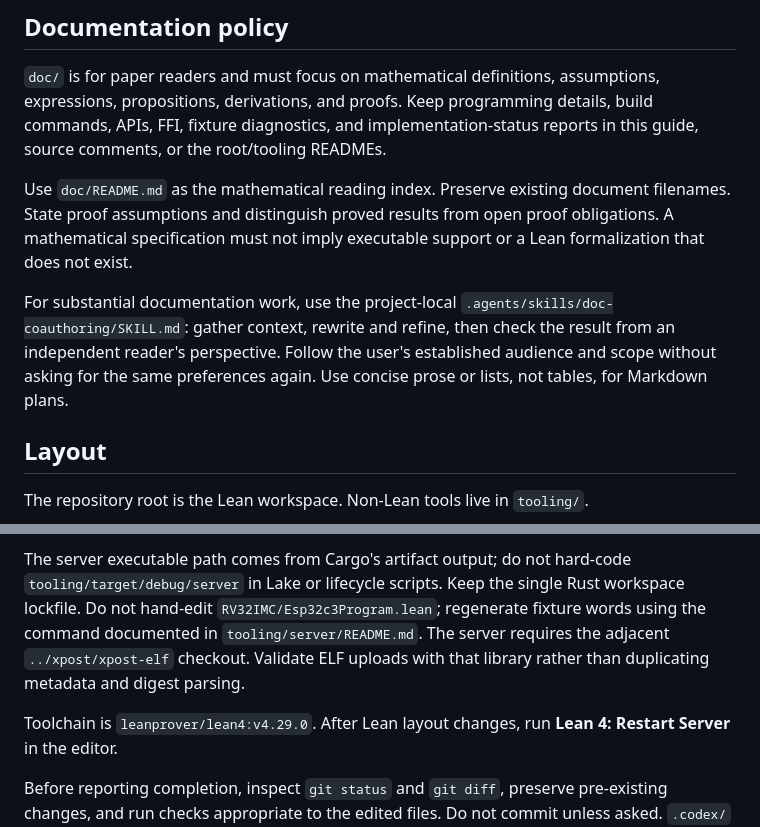
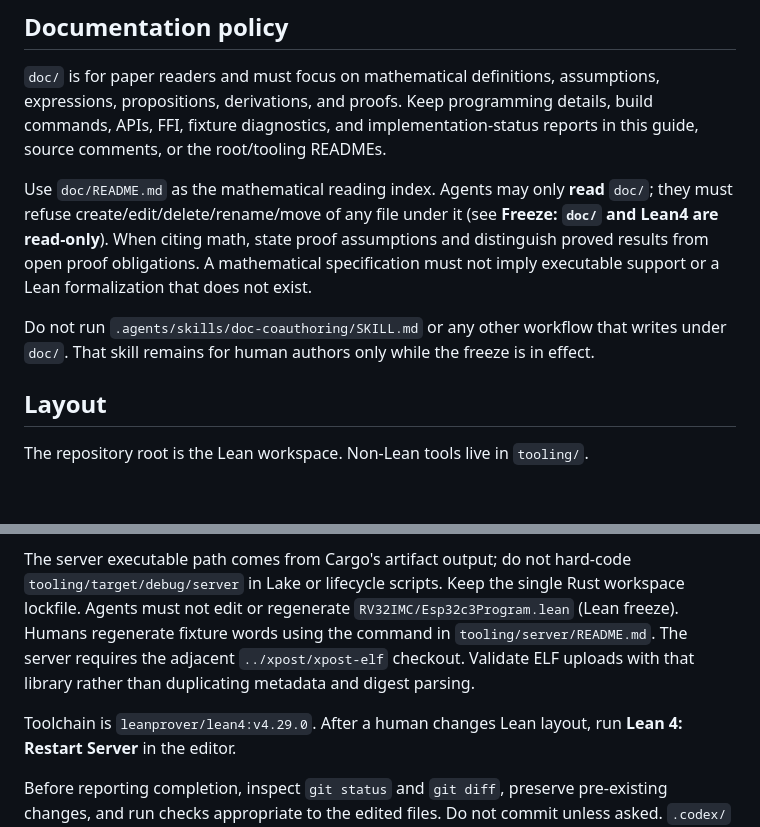
Before and after one commit to nan-mu/classifier, a Markdown page: AGENTS.md, 2 parts joined by grey strips. Rendered like a GitHub page; blank space fills up the shorter version.

```diff
--- a/AGENTS.md
+++ b/AGENTS.md
@@ -208,16 +236,16 @@ assumptions, expressions, propositions, derivations, and proofs. Keep programmin
 details, build commands, APIs, FFI, fixture diagnostics, and implementation-status
 reports in this guide, source comments, or the root/tooling READMEs.
 
-Use `doc/README.md` as the mathematical reading index. Preserve existing document
-filenames. State proof assumptions and distinguish proved results from open proof
-obligations. A mathematical specification must not imply executable support or
-a Lean formalization that does not exist.
+Use `doc/README.md` as the mathematical reading index. Agents may only **read**
+`doc/`; they must refuse create/edit/delete/rename/move of any file under it
+(see **Freeze: `doc/` and Lean4 are read-only**). When citing math, state proof
+assumptions and distinguish proved results from open proof obligations. A
+mathematical specification must not imply executable support or a Lean
+formalization that does not exist.
 
-For substantial documentation work, use the project-local
-`.agents/skills/doc-coauthoring/SKILL.md`: gather context, rewrite and refine,
-then check the result from an independent reader's perspective. Follow the
-user's established audience and scope without asking for the same preferences
-again. Use concise prose or lists, not tables, for Markdown plans.
+Do not run `.agents/skills/doc-coauthoring/SKILL.md` or any other workflow that
+writes under `doc/`. That skill remains for human authors only while the freeze
+is in effect.
 
 ## Layout
 
@@ -316,12 +344,13 @@ Use Lake as the project entrypoint. Cargo and npm are component build tools.
 
 The server executable path comes from Cargo's artifact output; do not hard-code
 `tooling/target/debug/server` in Lake or lifecycle scripts. Keep the single Rust
-workspace lockfile. Do not hand-edit `RV32IMC/Esp32c3Program.lean`; regenerate
-fixture words using the command documented in `tooling/server/README.md`.
+workspace lockfile. Agents must not edit or regenerate `RV32IMC/Esp32c3Program.lean`
+(Lean freeze). Humans regenerate fixture words using the command in
+`tooling/server/README.md`.
 The server requires the adjacent `../xpost/xpost-elf` checkout. Validate ELF
 uploads with that library rather than duplicating metadata and digest parsing.
 
-Toolchain is `leanprover/lean4:v4.29.0`. After Lean layout changes, run
+Toolchain is `leanprover/lean4:v4.29.0`. After a human changes Lean layout, run
 **Lean 4: Restart Server** in the editor.
 
 Before reporting completion, inspect `git status` and `git diff`, preserve
```
Also changed, not shown: other parts of AGENTS.md (+51 -23 lines).
